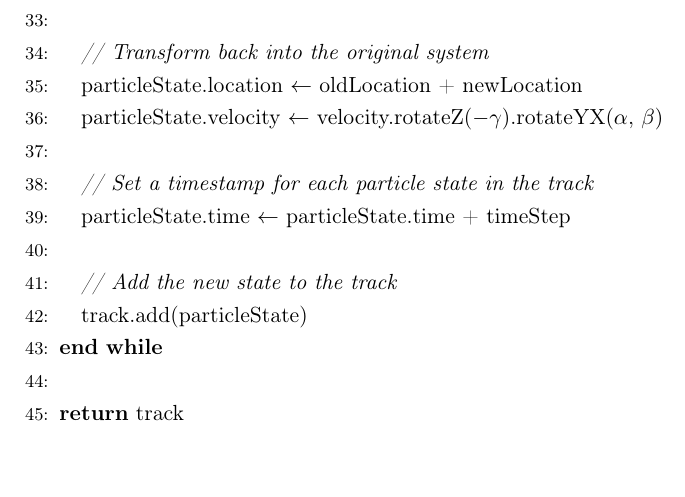
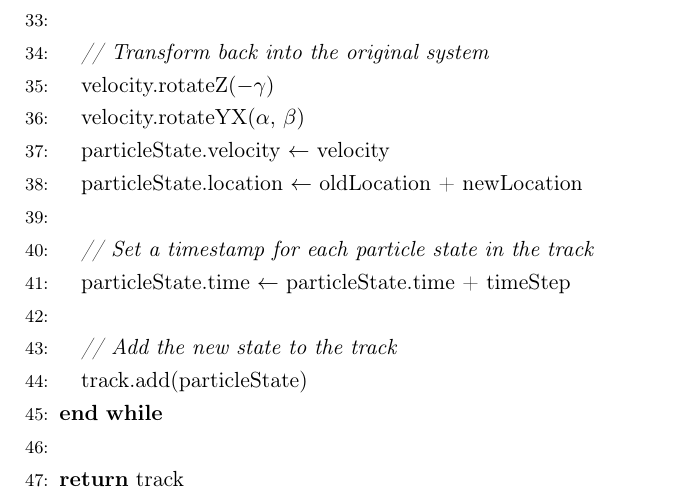
Before and after one commit to chr-peters/seminar_magnetic_field_particle_simulation, a LaTeX document (Latex/main.tex, which reads Latex/algorithmus.tex): part of page 19 of 23, cut so that both start at the same text. Compiled offline with pdfLaTeX.

Commit message:
minor changes

```diff
--- a/Latex/algorithmus.tex
+++ b/Latex/algorithmus.tex
@@ -351,8 +351,10 @@ Information wird in der Variable \textit{track} abgelegt.
   \STATE velocity.rotateZ($\varphi$)
   \STATE
   \STATE \COMMENT{Transform back into the original system}
+  \STATE velocity.rotateZ($-\gamma$)
+  \STATE velocity.rotateYX($\alpha$, $\beta$)
+  \STATE particleState.velocity $\leftarrow$ velocity
   \STATE particleState.location $\leftarrow$ oldLocation + newLocation
-  \STATE particleState.velocity $\leftarrow$ velocity.rotateZ($-\gamma$).rotateYX($\alpha$, $\beta$)
   \STATE
   \STATE \COMMENT{Set a timestamp for each particle state in the track}
   \STATE particleState.time $\leftarrow$ particleState.time + timeStep
```
Also changed, not shown: Latex/main.pdf.
